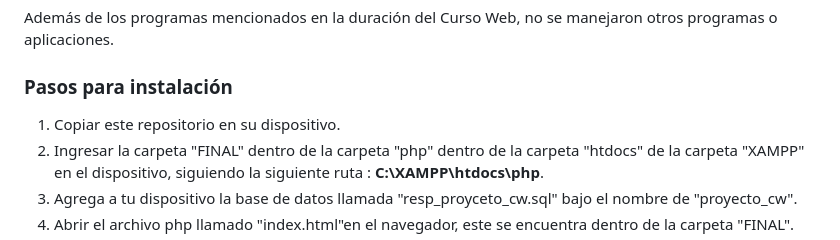
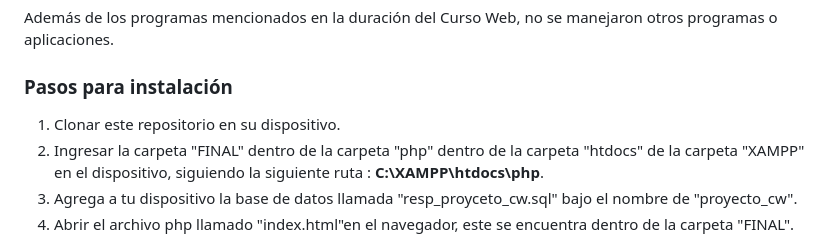
Before and after one commit to JimenaM4/Proyecto_CW, a Markdown page: README.md, the part around the change. GitHub-like rendering.

```diff
--- a/README.md
+++ b/README.md
@@ -20,7 +20,7 @@ Principalmente, se utilizó html para los maquetados y la cara de la página, Ja
 ### Programas necesarios
 Además de los programas mencionados en la duración del Curso Web, no se manejaron otros programas o aplicaciones.
 ### Pasos para instalación
-1. Copiar este repositorio en su dispositivo.
+1. Clonar este repositorio en su dispositivo.
 2. Ingresar la carpeta "FINAL" dentro de la carpeta "php" dentro de la carpeta "htdocs" de la carpeta "XAMPP" en el dispositivo, siguiendo la siguiente ruta : **C:\XAMPP\htdocs\php**.
 3. Agrega a tu dispositivo la base de datos llamada "resp_proyceto_cw.sql" bajo el nombre de "proyecto_cw".
 4. Abrir el archivo php llamado "index.html"en el navegador, este se encuentra dentro de la carpeta "FINAL".
```
